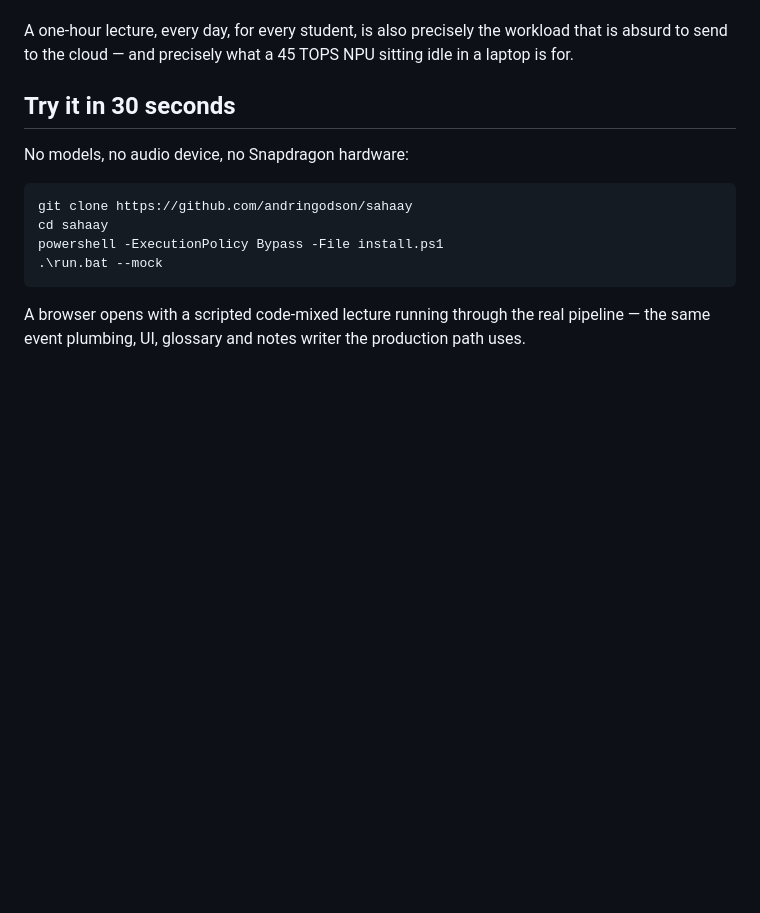
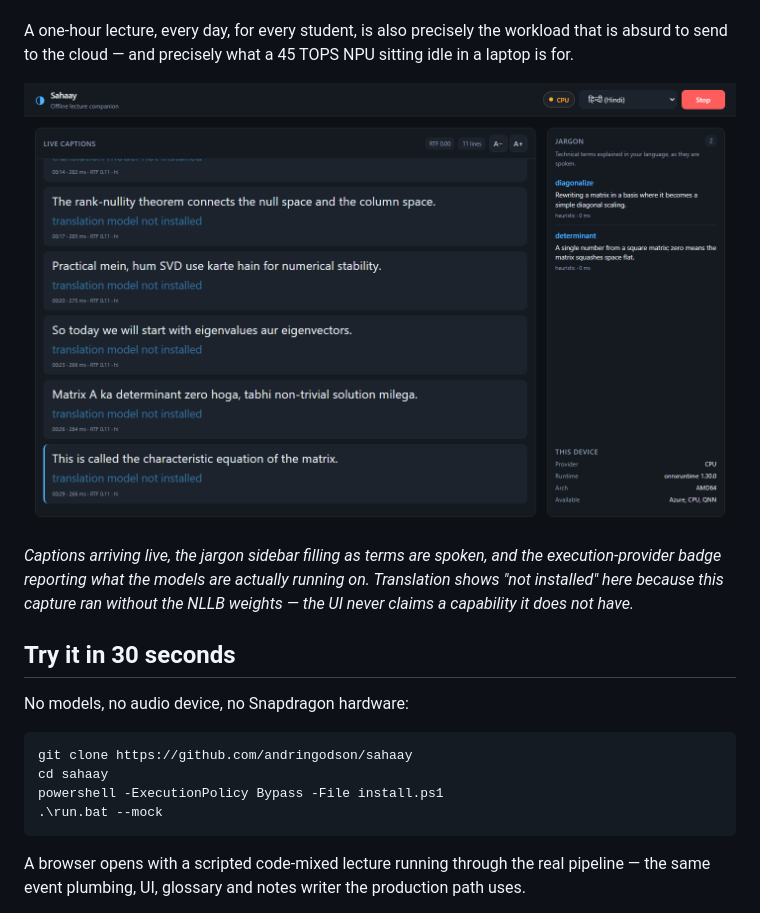
Before and after one commit to andringodson/sahaay, a Markdown page: README.md, the part around the change. Drawn GitHub-style; pictures changed too: docs/img/ui.png (added); blank space fills up the shorter version.

```diff
--- a/README.md
+++ b/README.md
@@ -44,6 +44,10 @@ Sahaay runs **two models concurrently and continuously for the length of a lectu
 On a Snapdragon PC the Whisper encoder runs on the Hexagon NPU instead: [13.5 ms on X2 Elite, 129 of 129 layers on the NPU](docs/AIHUB.md). The two models sit on separate silicon and the contention above disappears. Method and full numbers in [docs/CONCURRENCY.md](docs/CONCURRENCY.md).
 
 A one-hour lecture, every day, for every student, is also precisely the workload that is absurd to send to the cloud — and precisely what a 45 TOPS NPU sitting idle in a laptop is for.
+
+![Sahaay running: live code-mixed captions on the left, jargon glossary and live device report on the right](docs/img/ui.png)
+
+*Captions arriving live, the jargon sidebar filling as terms are spoken, and the execution-provider badge reporting what the models are actually running on. Translation shows "not installed" here because this capture ran without the NLLB weights — the UI never claims a capability it does not have.*
 
 ## Try it in 30 seconds
 
```
Also changed, not shown: 4 other files.
